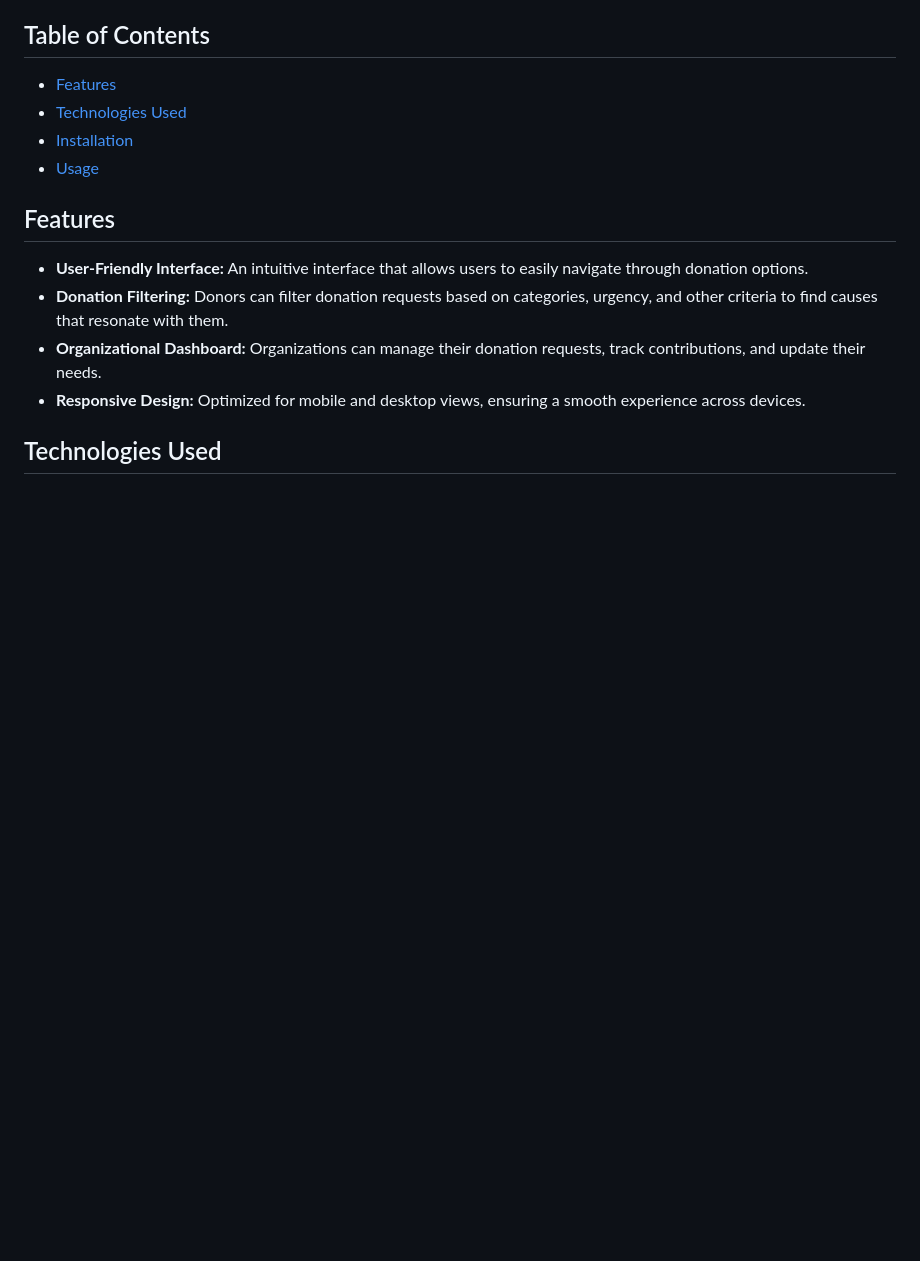
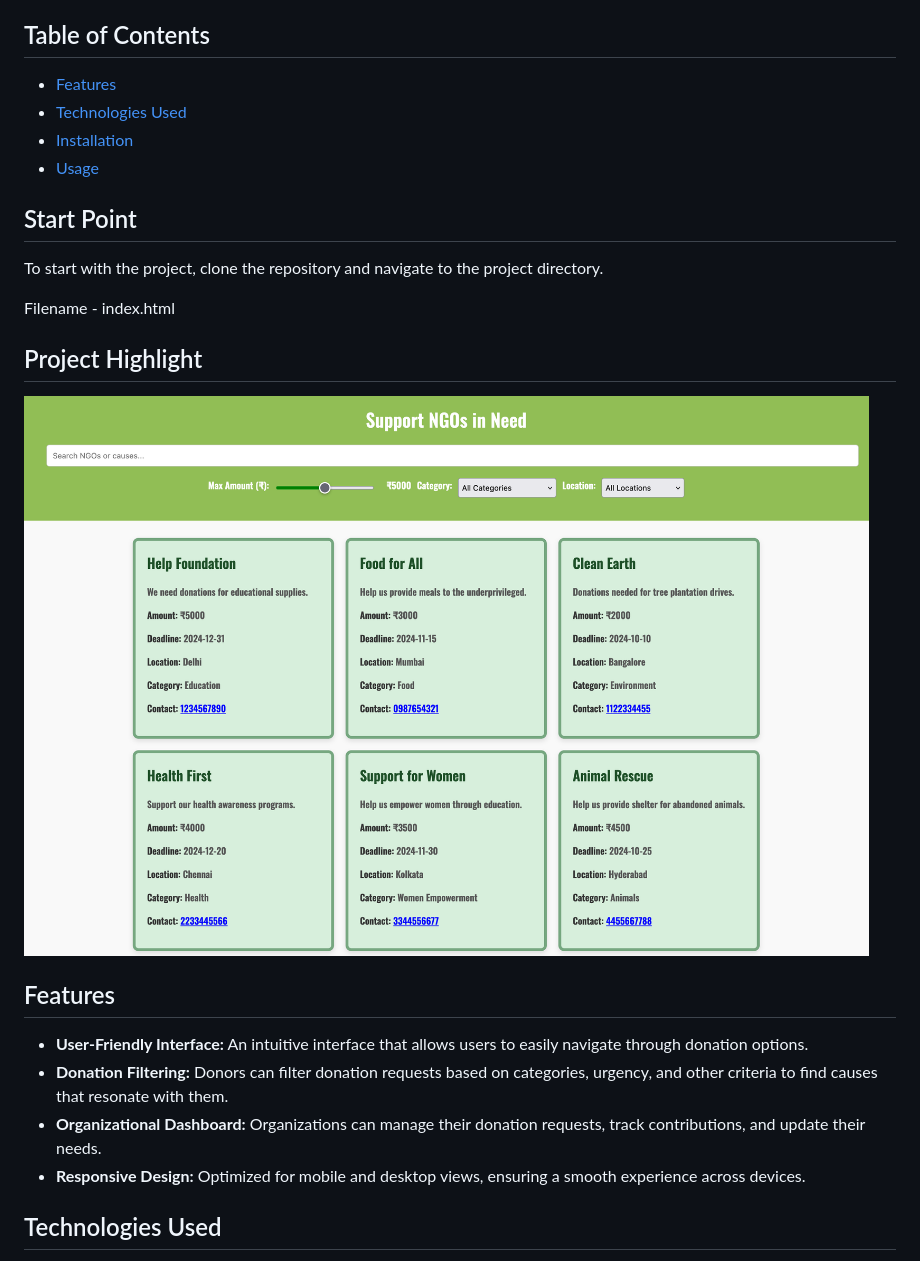
Before and after one commit to jashitgoyal/Donify, a Markdown page: Readme.MD, the part around the change. Drawn GitHub-style; pictures changed too: assets/project-img.png (added); blank space fills up the shorter version.

```diff
--- a/Readme.MD
+++ b/Readme.MD
@@ -8,6 +8,16 @@
 - [Technologies Used](#technologies-used)
 - [Installation](#installation)
 - [Usage](#usage)
+
+## Start Point
+
+To start with the project, clone the repository and navigate to the project directory.
+
+Filename - index.html
+
+## Project Highlight
+
+![alt text](assets/project-img.png)
 
 ## Features
 
```
